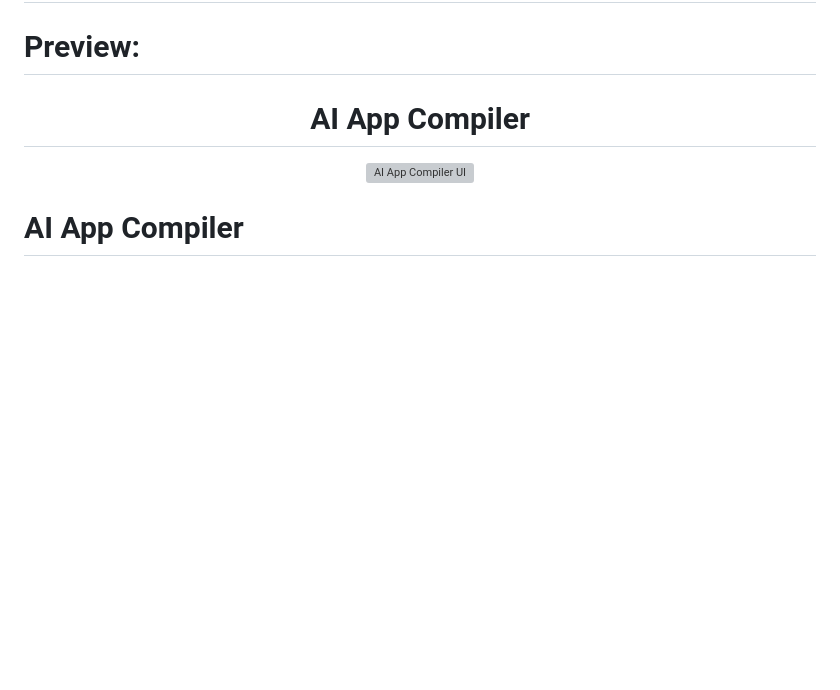
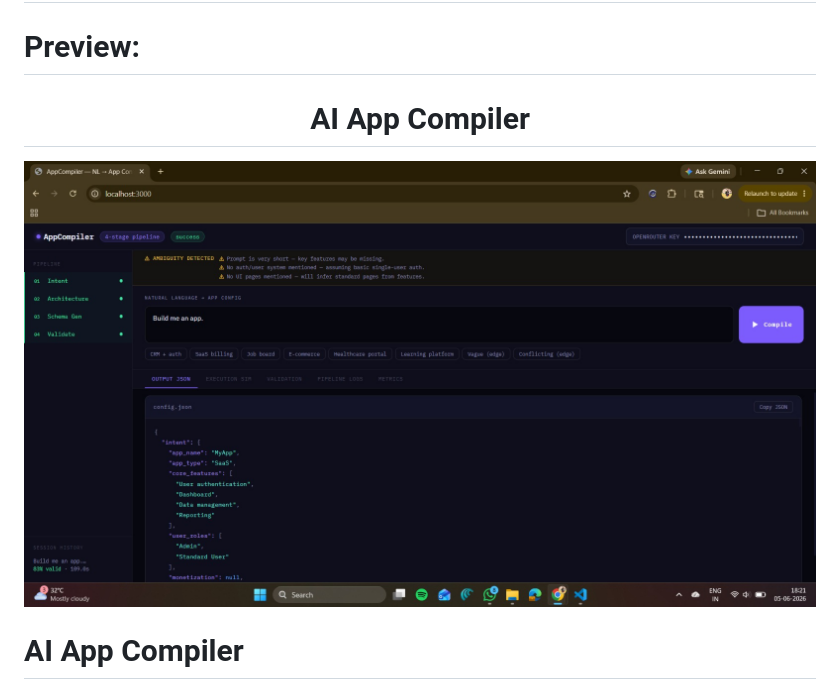
Before and after one commit to deepak0422v/app-compiler, a Markdown page: README.md, the part around the change. GitHub-like rendering; blank space fills up the shorter version; grey boxes are pictures that could not be loaded.

```diff
--- a/README.md
+++ b/README.md
@@ -10,7 +10,7 @@ https://app-compiler-seven.vercel.app
 <h1 align="center">AI App Compiler</h1>
 
 <p align="center">
-  <img src="assets/ai_pp_compiler_preview.jpeg" alt="AI App Compiler UI" width="1000"/>
+  <img src="assets/ai_app_compiler_preview.jpeg" alt="AI App Compiler UI" width="1000"/>
 </p>
 
 # AI App Compiler
```
